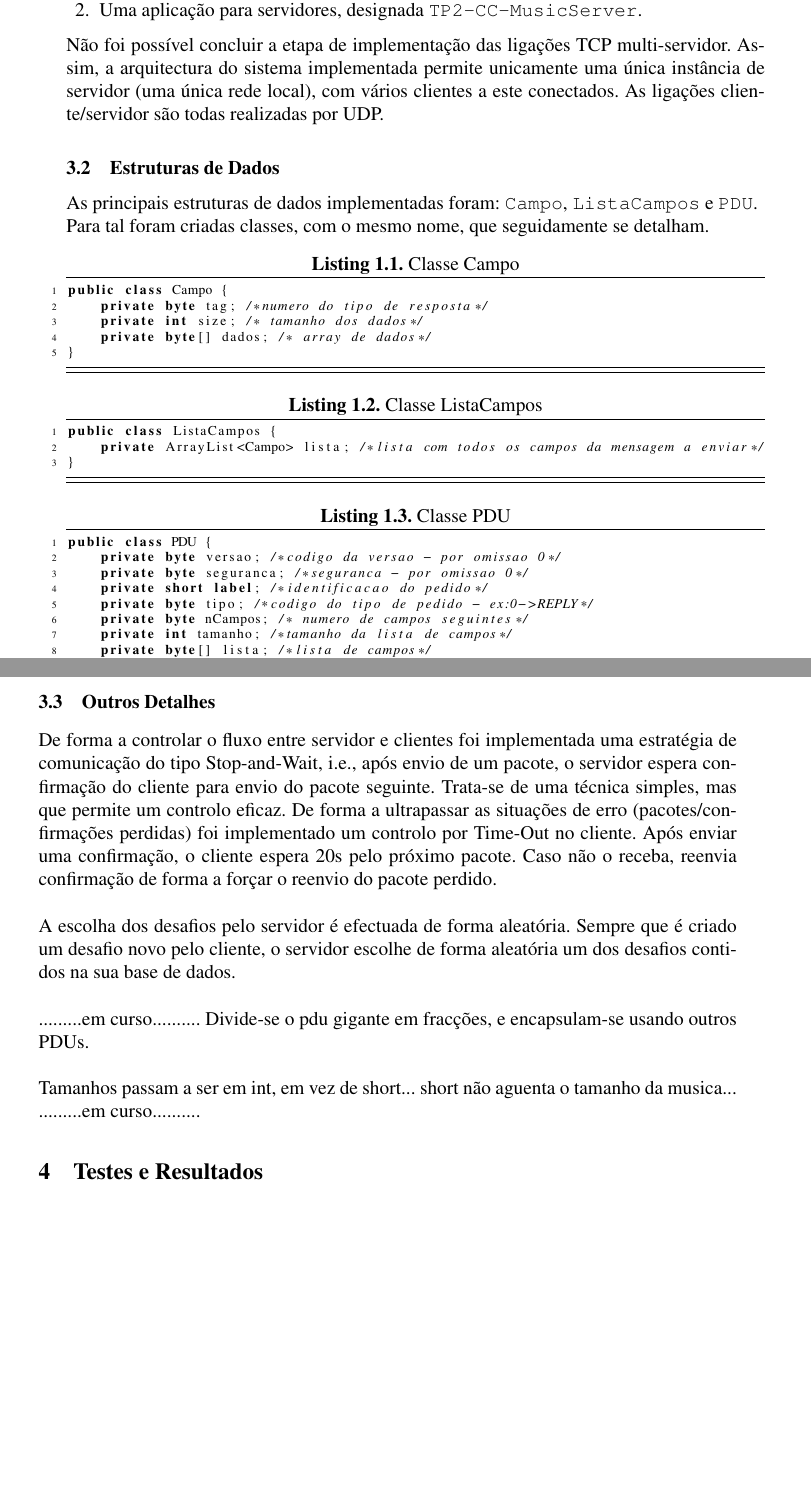
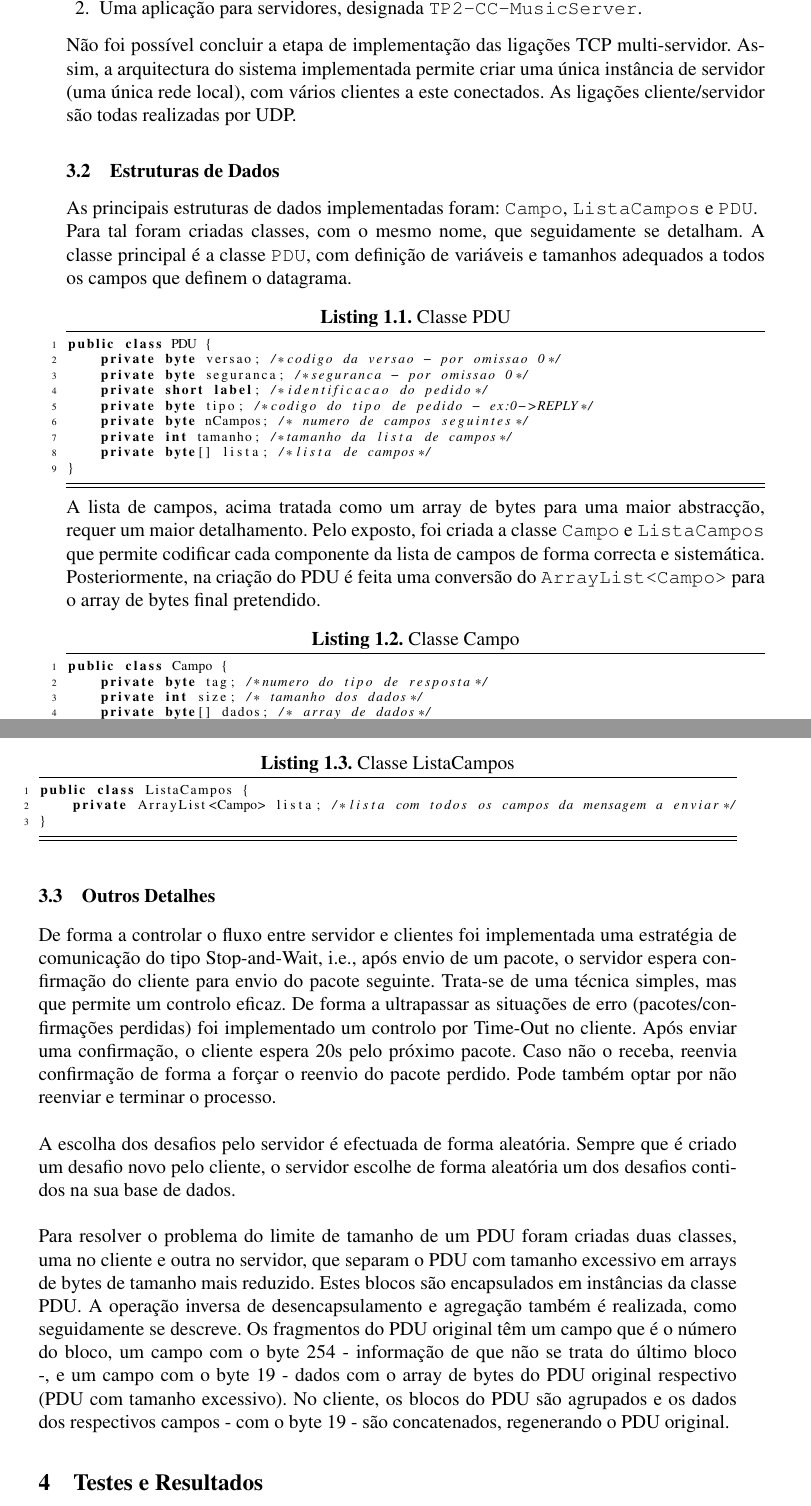
Before and after one commit to NunoOliv/TP2-CC, a LaTeX paper (relatorio/CC-2015-TP2-CamposinhosAntunesOliveira.tex): two parts of pages 2 and 3 of 5, joined at a grey line, cut so that both start at the same text, the shorter picture padded with empty space. Compiled offline with pdfLaTeX.

Commit message:
relatorio - final draft

```diff
--- a/relatorio/CC-2015-TP2-CamposinhosAntunesOliveira.tex
+++ b/relatorio/CC-2015-TP2-CamposinhosAntunesOliveira.tex
@@ -107,7 +105,7 @@ Para o presente projecto foram desenvolvidas duas aplicações:
 \end{enumerate}
 
 Não foi possível concluir a etapa de implementação das ligações TCP multi-servidor.
-Assim, a arquitectura do sistema implementada permite unicamente uma única instância de
+Assim, a arquitectura do sistema implementada permite criar uma única instância de
 servidor (uma única rede local), com vários clientes a este conectados. As ligações
 cliente/servidor são todas realizadas por UDP.
 
@@ -116,6 +114,26 @@ As principais estruturas de dados implementadas foram: \verb!Campo!, \verb!Lista
 \verb!PDU!.
 
 Para tal foram criadas classes, com o mesmo nome, que seguidamente se detalham.
+A classe principal é a classe \verb!PDU!, com definição de variáveis e tamanhos
+adequados a todos os campos que definem o datagrama.
+
+\begin{lstlisting}[caption={Classe PDU}, label={code:PDU}]
+public class PDU {
+    private byte versao; /*codigo da versao - por omissao 0*/
+    private byte seguranca; /*seguranca - por omissao 0*/
+    private short label; /*identificacao do pedido*/
+    private byte tipo; /*codigo do tipo de pedido - ex:0->REPLY*/
+    private byte nCampos; /* numero de campos seguintes*/
+    private int tamanho; /*tamanho da lista de campos*/
+    private byte[] lista; /*lista de campos*/
+}
+\end{lstlisting}
+
+A lista de campos, acima tratada como um array de bytes para uma maior abstracção,
+requer um maior detalhamento. Pelo exposto, foi criada a classe \verb!Campo! e
+\verb!ListaCampos! que permite codificar cada componente da lista de campos de
+forma correcta e sistemática. Posteriormente, na criação do PDU é feita uma conversão
+do \verb!ArrayList<Campo>! para o array de bytes final pretendido.
 
 \begin{lstlisting}[caption={Classe Campo}, label={code:campo}]
 public class Campo {
@@ -131,19 +149,6 @@ public class ListaCampos {
 }
 \end{lstlisting}
 
-\begin{lstlisting}[caption={Classe PDU}, label={code:PDU}]
-public class PDU {
-    private byte versao; /*codigo da versao - por omissao 0*/
-    private byte seguranca; /*seguranca - por omissao 0*/
-    private short label; /*identificacao do pedido*/
-    private byte tipo; /*codigo do tipo de pedido - ex:0->REPLY*/
-    private byte nCampos; /* numero de campos seguintes*/
-    private int tamanho; /*tamanho da lista de campos*/
-    private byte[] lista; /*lista de campos*/
-}
-\end{lstlisting}
-
-
 \subsection{Outros Detalhes}
 De forma a controlar o fluxo entre servidor e clientes foi implementada uma
 estratégia de comunicação do tipo Stop-and-Wait, i.e., após envio de um pacote,
@@ -152,17 +157,21 @@ de uma técnica simples, mas que permite um controlo eficaz. De forma a ultrapas
 as situações de erro (pacotes/confirmações perdidas) foi implementado um controlo
 por Time-Out no cliente. Após enviar uma confirmação, o cliente espera 20s pelo
 próximo pacote. Caso não o receba, reenvia confirmação de forma a forçar o reenvio
-do pacote perdido.\\
+do pacote perdido. Pode também optar por não reenviar e terminar o processo.\\
 
 A escolha dos desafios pelo servidor é efectuada de forma aleatória.
 Sempre que é criado um desafio novo pelo cliente, o servidor escolhe de forma aleatória
 um dos desafios contidos na sua base de dados.\\
 
-.........em curso..........
-Divide-se o pdu gigante em fracções, e encapsulam-se usando outros PDUs.\\
-
-Tamanhos passam a ser em int, em vez de short... short não aguenta o tamanho da musica...\\
-.........em curso..........
+Para resolver o problema do limite de tamanho de um PDU foram criadas duas classes, uma no
+cliente e outra no servidor, que separam o PDU com tamanho excessivo em arrays de bytes de
+tamanho mais reduzido. Estes blocos são encapsulados em instâncias da classe PDU.
+A operação inversa de desencapsulamento e agregação também é realizada, como seguidamente se descreve.
+Os fragmentos do PDU original têm um campo que é o número do bloco, um campo com o byte 254 - informação
+de que não se trata do último bloco -, e um campo com o byte 19 - dados com o array
+de bytes do PDU original respectivo (PDU com tamanho excessivo).
+No cliente, os blocos do PDU são agrupados e os dados dos respectivos campos - com o byte
+19 - são concatenados, regenerando o PDU original.
 
 \section{Testes e Resultados}
 A aplicação dos clientes é corrida em ambiente shell, com recurso a menus de opções.
```
Also changed, not shown: relatorio/CC-2015-TP2-CamposinhosAntunesOliveira.pdf, relatorio/CC-2015-TP2-CamposinhosAntunesOliveira.tex (12 more changed lines).
